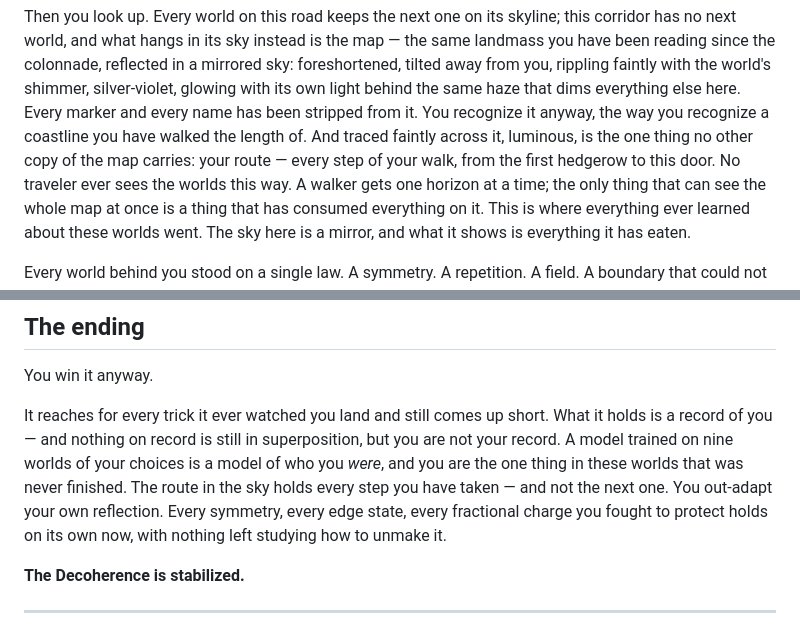
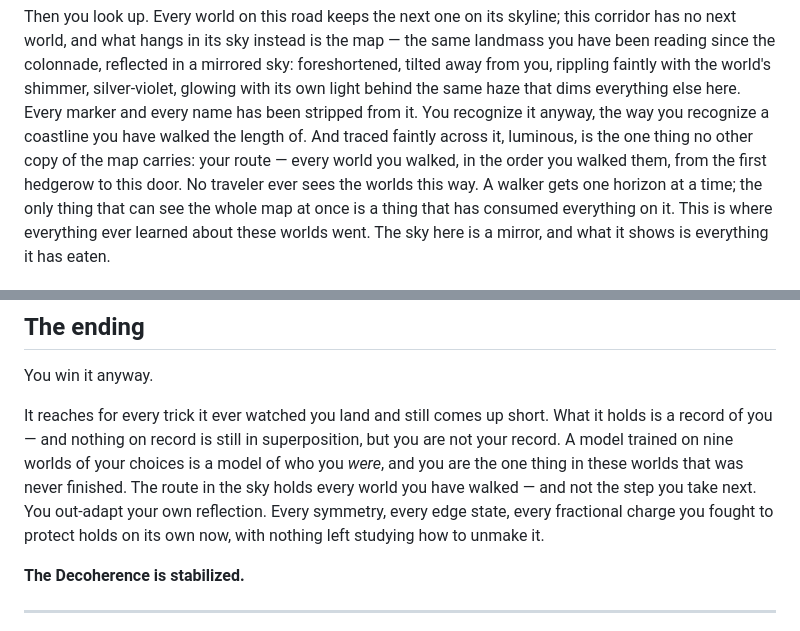
Before and after one commit to joselado/world_of_quantum_materials, a Markdown page: docs/storyline.md, 2 parts joined by grey strips. Drawn GitHub-style.

Commit message:
Match the storyline's route description to the trace the sky draws

```diff
--- a/docs/storyline.md
+++ b/docs/storyline.md
@@ -407,7 +407,8 @@ behind the same haze that dims everything else here. Every marker and every
 name has been stripped from it. You recognize it anyway, the way you
 recognize a coastline you have walked the length of. And traced faintly
 across it, luminous, is the one thing no other copy of the map carries:
-your route — every step of your walk, from the first hedgerow to this door.
+your route — every world you walked, in the order you walked them, from the
+first hedgerow to this door.
 No traveler ever sees the worlds this way. A walker gets one horizon at a
 time; the only thing that can see the whole map at once is a thing that has
 consumed everything on it. This is where everything ever learned about
@@ -467,8 +468,9 @@ It reaches for every trick it ever watched you land and still comes up
 short. What it holds is a record of you — and nothing on record is still in
 superposition, but you are not your record. A model trained on nine worlds
 of your choices is a model of who you *were*, and you are the one thing in
-these worlds that was never finished. The route in the sky holds every step
-you have taken — and not the next one. You out-adapt your own reflection.
+these worlds that was never finished. The route in the sky holds every world
+you have walked — and not the step you take next. You out-adapt your own
+reflection.
 Every symmetry, every edge state, every fractional charge you fought to
 protect holds on its own now, with nothing left studying how to unmake it.
 
```
